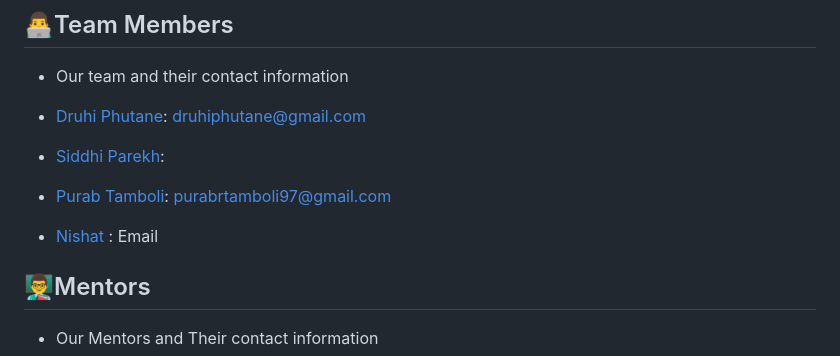
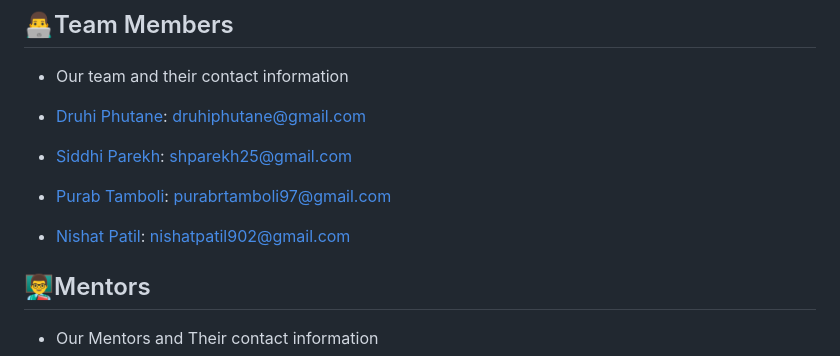
Before and after one commit to druhi021204/InvestSavvy, a Markdown page: README.md, the part around the change printed below. Rendered like a GitHub page.

```diff
--- a/README.md
+++ b/README.md
@@ -134,9 +134,9 @@ All the partially implemented features:
 - Our team and their contact information
 
 - [Druhi Phutane](https://github.com/druhi021204): druhiphutane@gmail.com
-- [Siddhi Parekh](https://github.com/siddhip2004):
+- [Siddhi Parekh](https://github.com/siddhip2004): shparekh25@gmail.com
 - [Purab Tamboli](https://github.com/thisisPurab): purabrtamboli97@gmail.com
-- [Nishat ](https://github.com/nishatp9): Email
+- [Nishat Patil](https://github.com/nishatp9): nishatpatil902@gmail.com
 
 ## 👨‍🏫Mentors
 
```
Also changed, not shown: other parts of README.md (+1 -0 lines).
